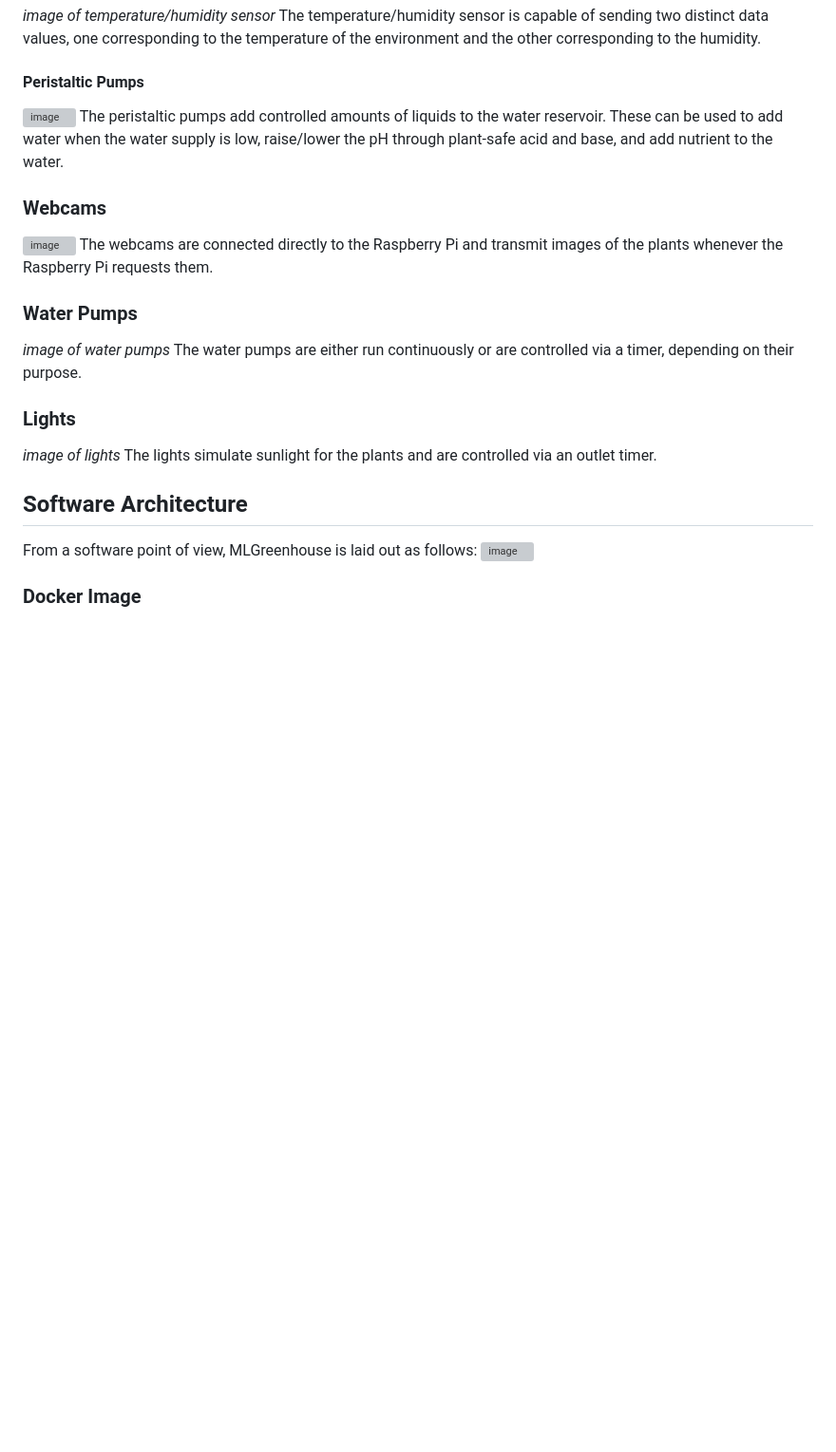
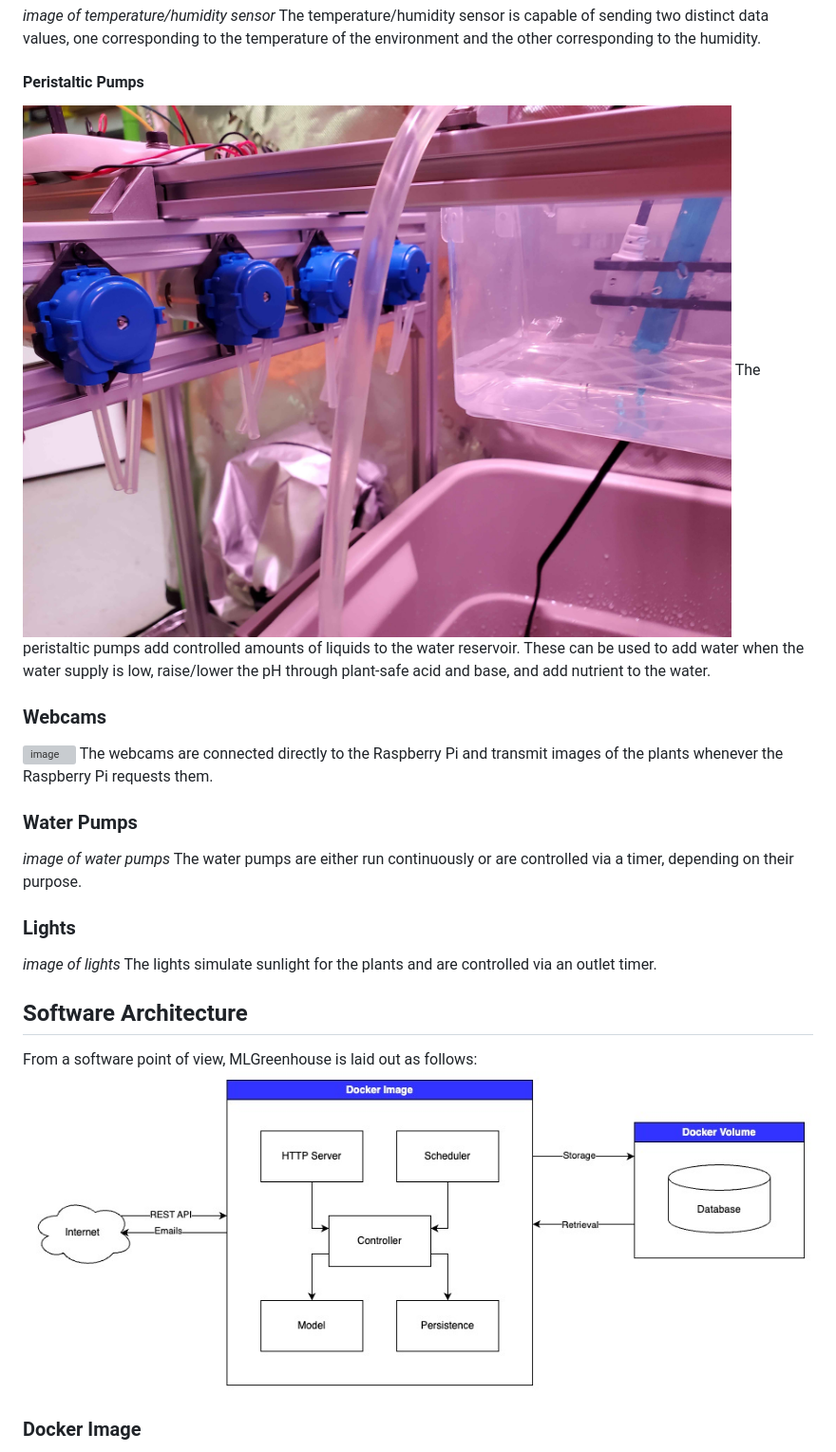
Before and after one commit to MaxWuBlouin/MLGreenhouse, a Markdown page: README.md, the part around one of its changes. Shown at 95% size. GitHub-like rendering; blank space fills up the shorter version; grey boxes are pictures that could not be loaded.

```diff
--- a/README.md
+++ b/README.md
@@ -21,6 +21,6 @@ TDS stands for total dissolved solids. As solid begins to accumulate in the syst
 *image of temperature/humidity sensor*
 The temperature/humidity sensor is capable of sending two distinct data values, one corresponding to the temperature of the environment and the other corresponding to the humidity.
 #### Peristaltic Pumps
-![image](images/peristaltic_pumps.jpg)
+![image](doc/peristaltic_pumps.jpg)
 The peristaltic pumps add controlled amounts of liquids to the water reservoir. These can be used to add water when the water supply is low, raise/lower the pH through plant-safe acid and base, and add nutrient to the water.
 ### Webcams
@@ -34,7 +34,7 @@ The water pumps are either run continuously or are controlled via a timer, depen
 The lights simulate sunlight for the plants and are controlled via an outlet timer.
 ## Software Architecture
 From a software point of view, MLGreenhouse is laid out as follows:
-![image](images/software_architecture.jpg)
+![image](doc/software_architecture.jpg)
 ### Docker Image
 MLGreenhouse is run through a containerized application. As such, it must be separated into an Docker image (which stores the running program) and a Docker volume (which stores data that persists after the image is no longer running).
 #### Model
```
Also changed, not shown: other parts of README.md (+5 -5 lines).
